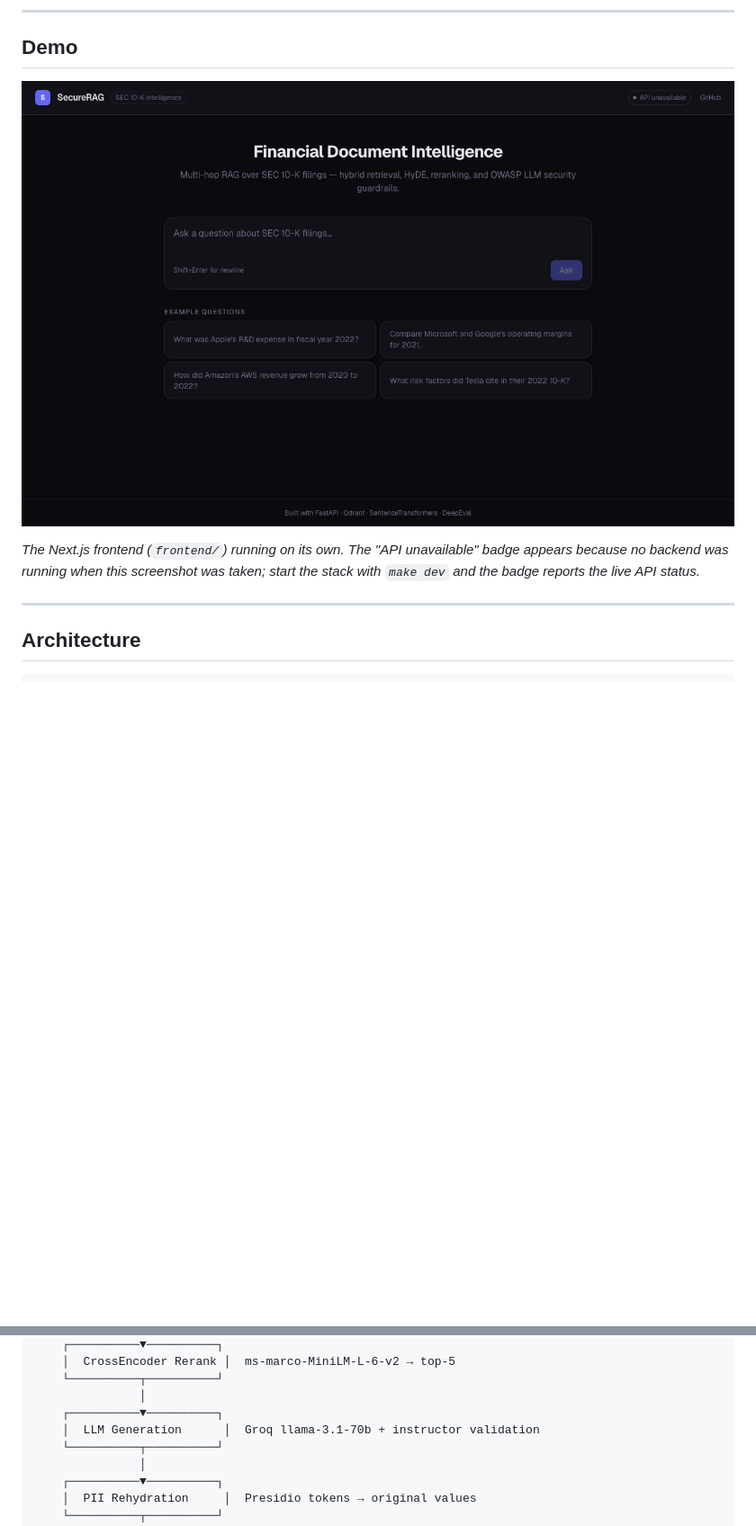
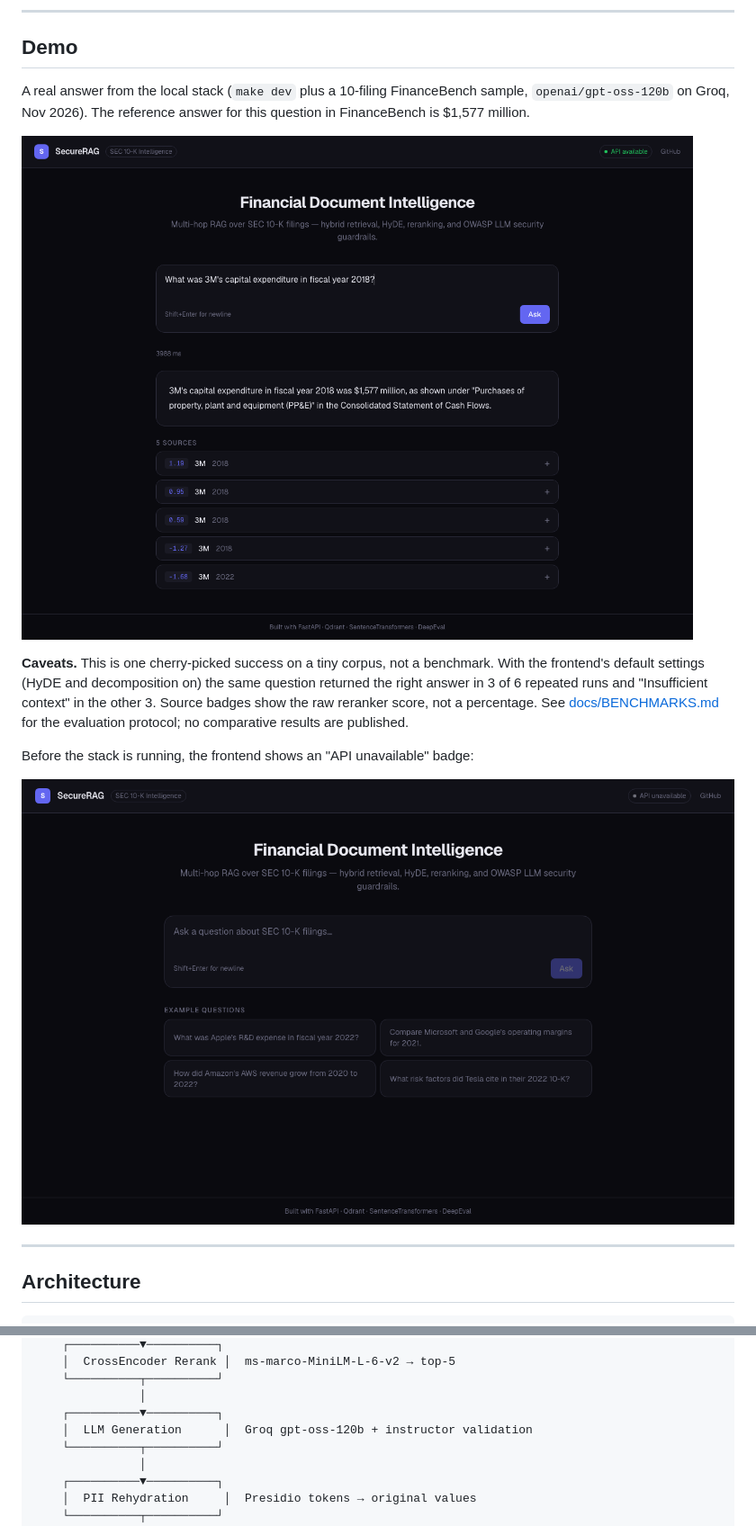
Before and after one commit to emanster2006-ai/Project-w-emanster, a Markdown page: README.md, 2 parts joined by grey strips. Shown at 90% size. Rendered like a GitHub page; pictures changed too: docs/images/frontend-answer.png (added); blank space fills up the shorter version.

```diff
--- a/README.md
+++ b/README.md
@@ -23,9 +23,15 @@ The system decomposes multi-hop questions, retrieves relevant passages using hyb
 
 ## Demo
 
-![SecureRAG frontend: question box, example questions, and API status badge](docs/images/frontend-home.png)
+A real answer from the local stack (`make dev` plus a 10-filing FinanceBench sample, `openai/gpt-oss-120b` on Groq, Nov 2026). The reference answer for this question in FinanceBench is $1,577 million.
 
-*The Next.js frontend (`frontend/`) running on its own. The "API unavailable" badge appears because no backend was running when this screenshot was taken; start the stack with `make dev` and the badge reports the live API status.*
+![SecureRAG frontend answering a question about 3M's 2018 capital expenditure with cited sources](docs/images/frontend-answer.png)
+
+**Caveats.** This is one cherry-picked success on a tiny corpus, not a benchmark. With the frontend's default settings (HyDE and decomposition on) the same question returned the right answer in 3 of 6 repeated runs and "Insufficient context" in the other 3. Source badges show the raw reranker score, not a percentage. See [docs/BENCHMARKS.md](docs/BENCHMARKS.md) for the evaluation protocol; no comparative results are published.
+
+Before the stack is running, the frontend shows an "API unavailable" badge:
+
+![SecureRAG frontend with no backend running](docs/images/frontend-home.png)
 
 ---
 
@@ -65,7 +71,7 @@ User Query
     └──────────┬──────────┘
                │
     ┌──────────▼──────────┐
-    │  LLM Generation      │  Groq llama-3.1-70b + instructor validation
+    │  LLM Generation      │  Groq gpt-oss-120b + instructor validation
     └──────────┬──────────┘
                │
     ┌──────────▼──────────┐
```
Also changed, not shown: other parts of README.md (+1 -1 lines), 8 other files.
